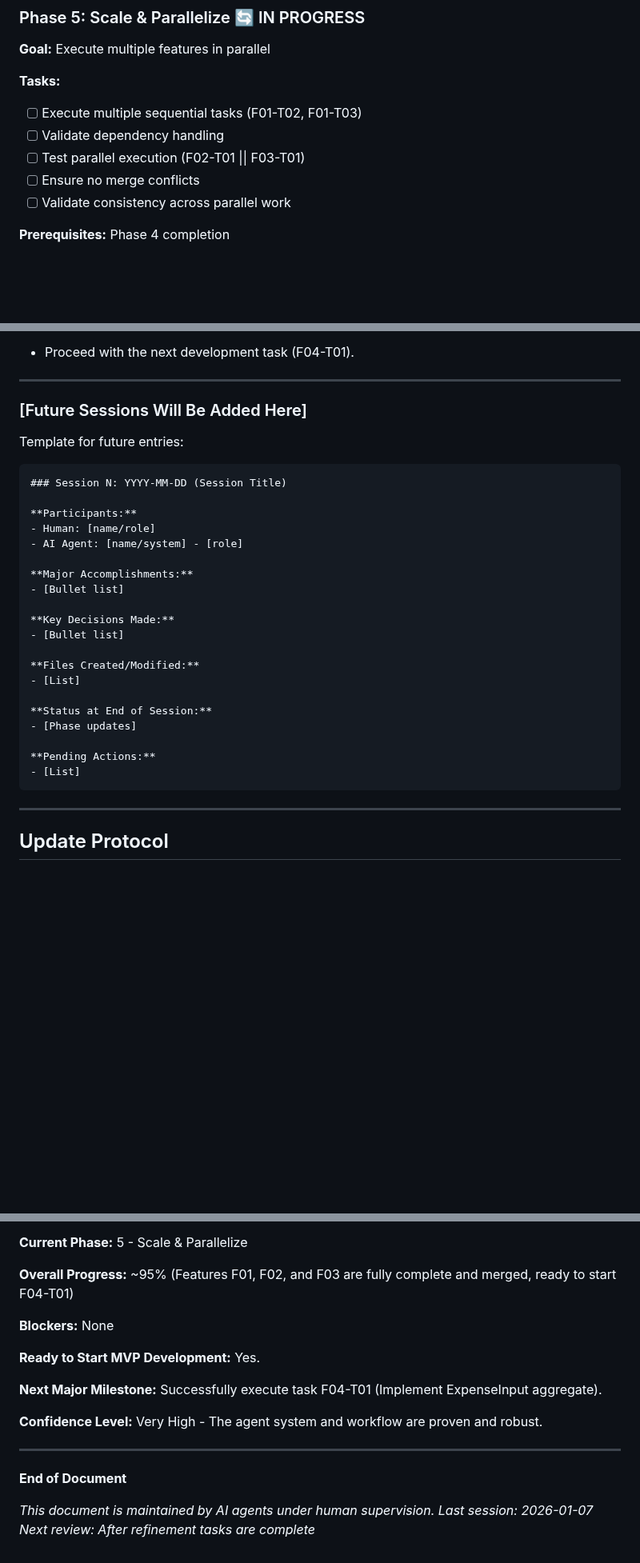
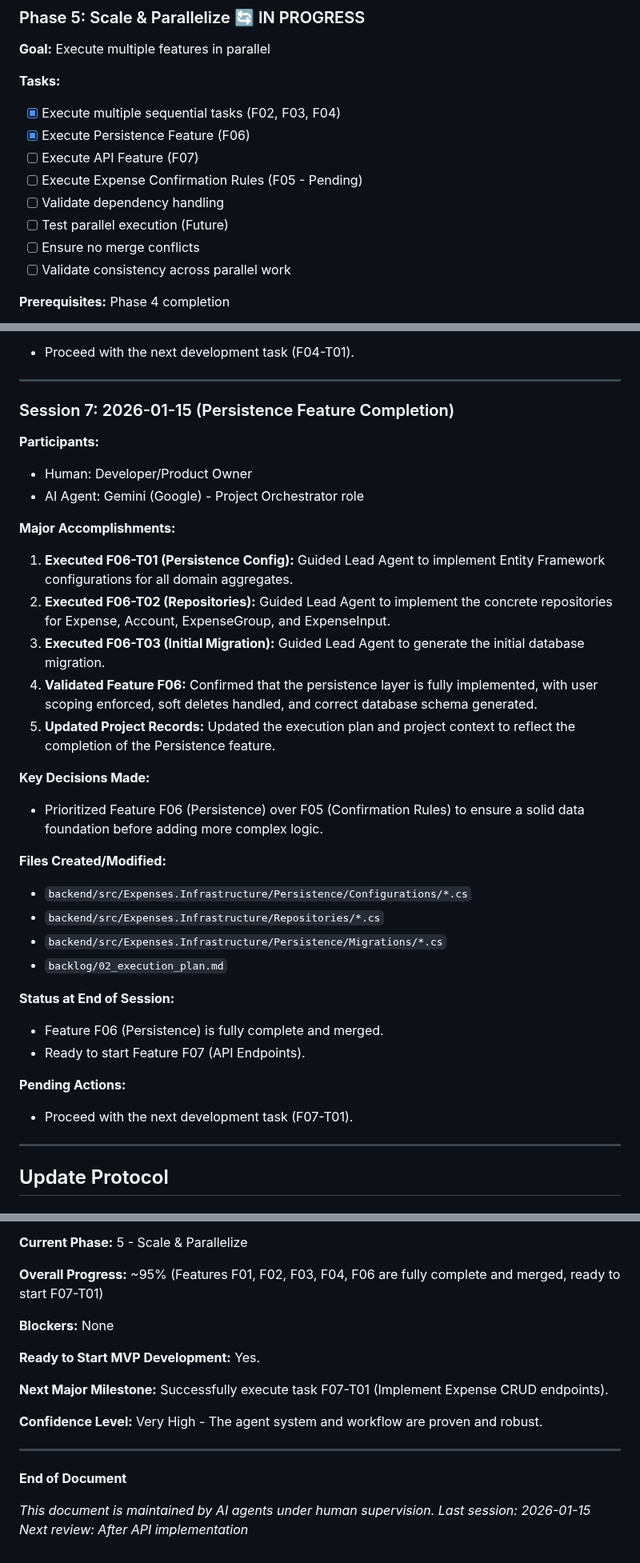
Before and after one commit to Crauseo26/ExpenseTracker, a Markdown page: PROJECT_CONTEXT.md, 3 parts joined by grey strips. Shown at 80% size. Drawn GitHub-style; blank space fills up the shorter version.

Commit message:
docs(meta): Update project context and execution plan after F06 completion

````diff
--- a/PROJECT_CONTEXT.md
+++ b/PROJECT_CONTEXT.md
@@ -230,9 +230,12 @@ First execution of Lead Agent to implement F01-T01 (User aggregate)
 **Goal:** Execute multiple features in parallel
 
 **Tasks:**
-- [ ] Execute multiple sequential tasks (F01-T02, F01-T03)
+- [x] Execute multiple sequential tasks (F02, F03, F04)
+- [x] Execute Persistence Feature (F06)
+- [ ] Execute API Feature (F07)
+- [ ] Execute Expense Confirmation Rules (F05 - Pending)
 - [ ] Validate dependency handling
-- [ ] Test parallel execution (F02-T01 || F03-T01)
+- [ ] Test parallel execution (Future)
 - [ ] Ensure no merge conflicts
 - [ ] Validate consistency across parallel work
 
@@ -790,32 +793,34 @@ If you are taking over, here's what to do:
 
 ---
 
-### [Future Sessions Will Be Added Here]
-
-Template for future entries:
-
-```markdown
-### Session N: YYYY-MM-DD (Session Title)
+### Session 7: 2026-01-15 (Persistence Feature Completion)
 
 **Participants:**
-- Human: [name/role]
-- AI Agent: [name/system] - [role]
+- Human: Developer/Product Owner
+- AI Agent: Gemini (Google) - Project Orchestrator role
 
 **Major Accomplishments:**
-- [Bullet list]
+1. **Executed F06-T01 (Persistence Config):** Guided Lead Agent to implement Entity Framework configurations for all domain aggregates.
+2. **Executed F06-T02 (Repositories):** Guided Lead Agent to implement the concrete repositories for Expense, Account, ExpenseGroup, and ExpenseInput.
+3. **Executed F06-T03 (Initial Migration):** Guided Lead Agent to generate the initial database migration.
+4. **Validated Feature F06:** Confirmed that the persistence layer is fully implemented, with user scoping enforced, soft deletes handled, and correct database schema generated.
+5. **Updated Project Records:** Updated the execution plan and project context to reflect the completion of the Persistence feature.
 
 **Key Decisions Made:**
-- [Bullet list]
+- Prioritized Feature F06 (Persistence) over F05 (Confirmation Rules) to ensure a solid data foundation before adding more complex logic.
 
 **Files Created/Modified:**
-- [List]
+- `backend/src/Expenses.Infrastructure/Persistence/Configurations/*.cs`
+- `backend/src/Expenses.Infrastructure/Repositories/*.cs`
+- `backend/src/Expenses.Infrastructure/Persistence/Migrations/*.cs`
+- `backlog/02_execution_plan.md`
 
 **Status at End of Session:**
-- [Phase updates]
+- Feature F06 (Persistence) is fully complete and merged.
+- Ready to start Feature F07 (API Endpoints).
 
 **Pending Actions:**
-- [List]
-```
+- Proceed with the next development task (F07-T01).
 
 ---
 
@@ -913,13 +918,13 @@ Update `PROJECT_CONTEXT.md` when:
 
 **Current Phase:** 5 - Scale & Parallelize
 
-**Overall Progress:** ~95% (Features F01, F02, and F03 are fully complete and merged, ready to start F04-T01)
+**Overall Progress:** ~95% (Features F01, F02, F03, F04, F06 are fully complete and merged, ready to start F07-T01)
 
 **Blockers:** None
 
 **Ready to Start MVP Development:** Yes.
 
-**Next Major Milestone:** Successfully execute task F04-T01 (Implement ExpenseInput aggregate).
+**Next Major Milestone:** Successfully execute task F07-T01 (Implement Expense CRUD endpoints).
 
 **Confidence Level:** Very High - The agent system and workflow are proven and robust.
 
@@ -928,5 +933,5 @@ Update `PROJECT_CONTEXT.md` when:
 **End of Document**
 
 *This document is maintained by AI agents under human supervision.*
-*Last session: 2026-01-07*
-*Next review: After refinement tasks are complete*
+*Last session: 2026-01-15*
+*Next review: After API implementation*
````
Also changed, not shown: other parts of PROJECT_CONTEXT.md (+7 -7 lines), backlog/02_execution_plan.md (+2 -2 lines).
